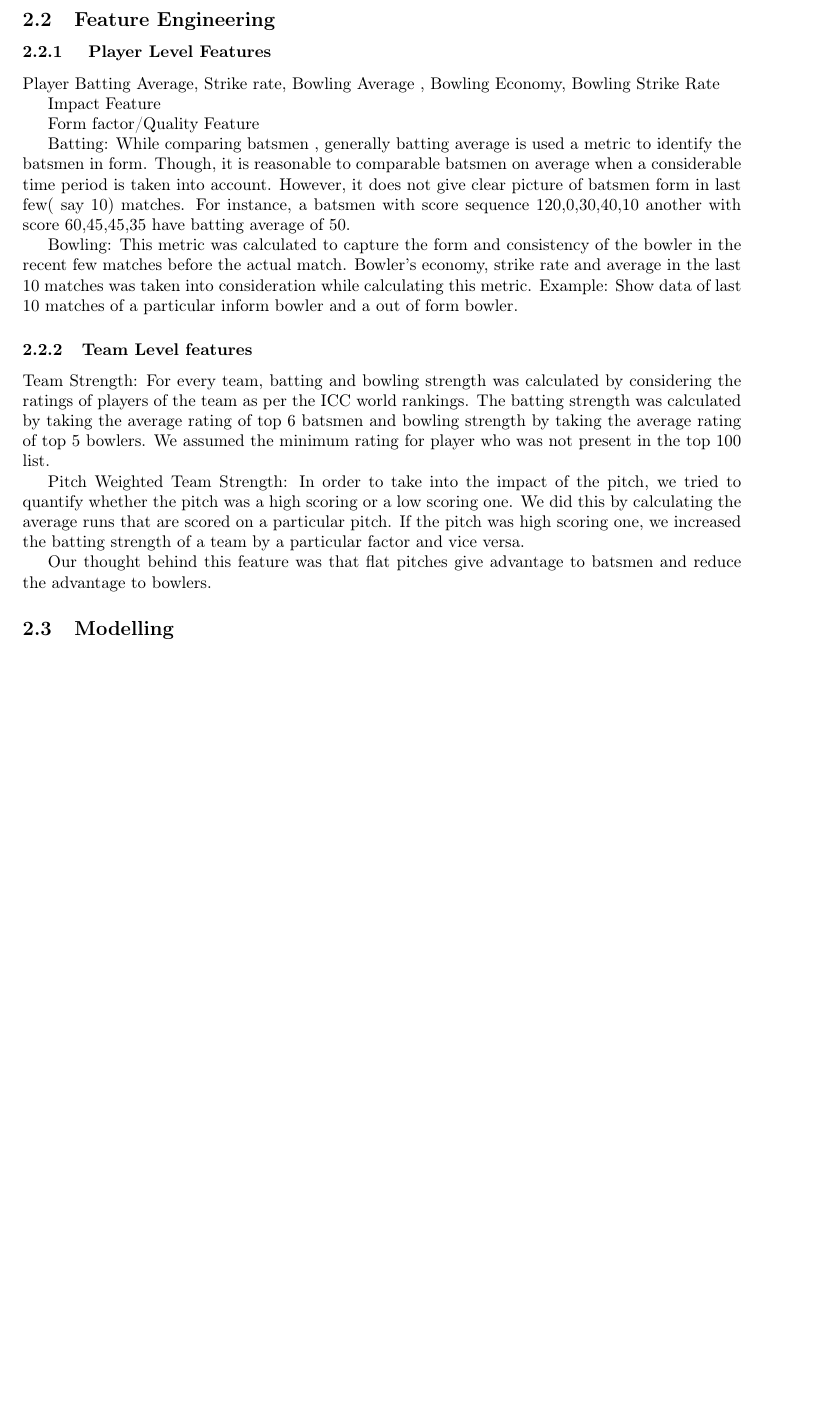
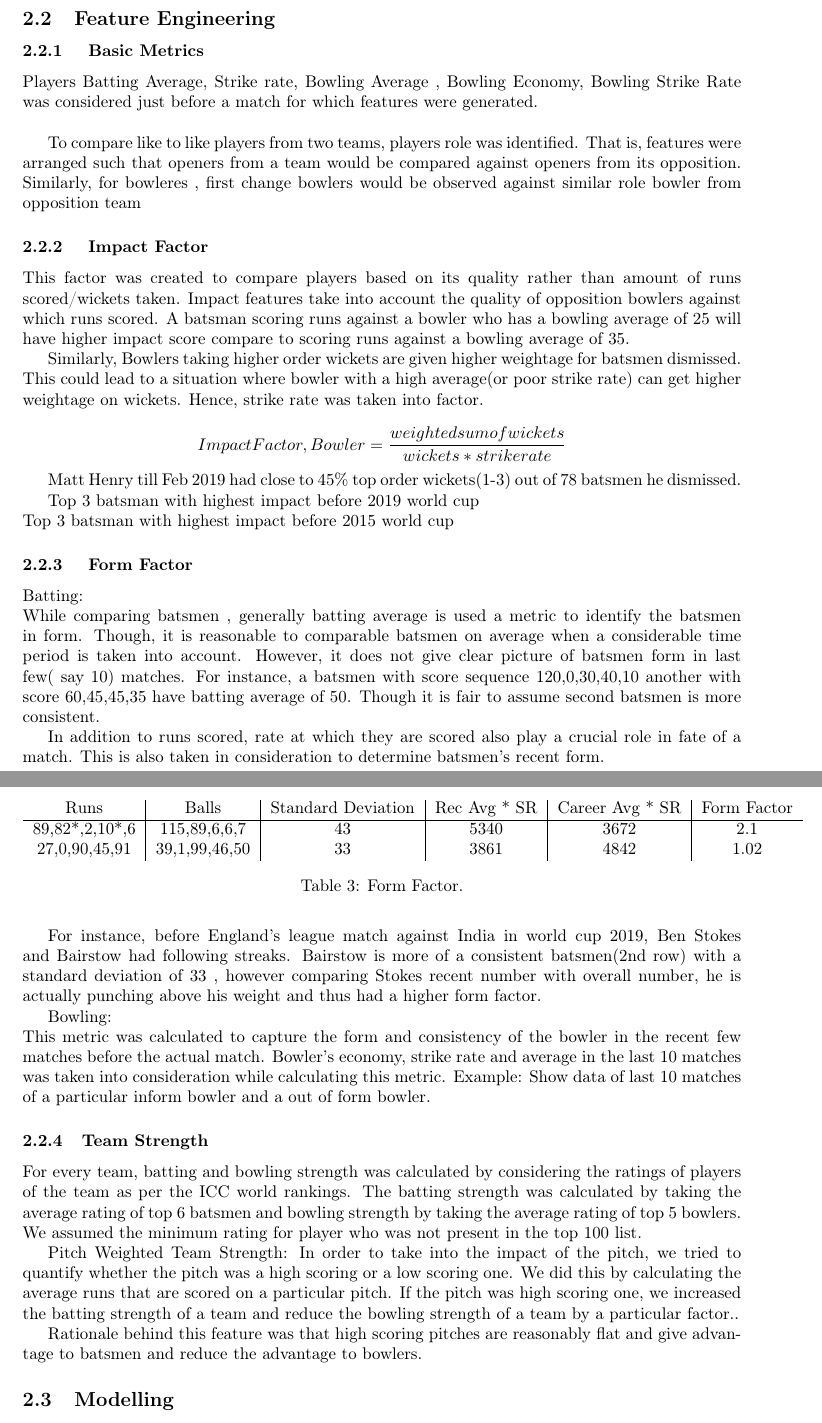
Before and after one commit to Adi1729/Odi-Cricket, a LaTeX paper (main.tex): part of page 2 of 3 before the commit and two parts of pages 2 and 3 of 4 after it, the two joined at a grey line, cut so that both start at the same text, the shorter picture padded with empty space. Compiled offline with pdfLaTeX.

Commit message:
Feature Selection

```diff
--- a/main.tex
+++ b/main.tex
@@ -56,18 +56,23 @@ Therefore, for every match we had batting and bowling scorecard, player details
 
 
 \subsection{Feature Engineering}
+
 \subsubsection{
-Player Level Features
+Basic Metrics
+}
+Players Batting Average, Strike rate, Bowling Average , Bowling Economy, Bowling Strike Rate was considered just before a match for which features were generated. \newline
+
+To compare like to like players from two teams, players role was identified.  That is, features were arranged such that openers from a team would be compared against openers from its opposition. Similarly, for bowleres , first change bowlers would be observed against similar role bowler from opposition team
+
+\subsubsection{
+Impact Factor
 }
 
-Player Batting Average, Strike rate, Bowling Average , Bowling Economy, Bowling Strike Rate
-
-Impact Feature
-
-Form factor/Quality Feature
+This factor was created to compare players based on its quality rather than amount of runs scored/wickets taken.
+Impact features take into account the quality of opposition bowlers against which runs scored. A batsman scoring runs against a bowler who has a bowling average of 25 will have higher impact score compare to scoring runs against a bowling average of 35.
 
 
-Batting:
-While comparing batsmen , generally batting average is used a metric to identify the batsmen in form. Though, it is reasonable to comparable batsmen on average when a considerable time period is taken into account. However, it does not give clear picture of batsmen form in last few( say 10) matches. For instance, a batsmen with score sequence  120,0,30,40,10  another with score 60,45,45,35 have batting average of 50.
+Similarly, Bowlers taking higher order wickets are given higher weightage for batsmen dismissed.  This could lead to a situation where bowler with a high average(or poor strike rate) can get higher weightage on wickets. Hence,  strike rate was taken into factor.
+\newline
+\[Impact Factor,Bowler = \frac{weighted sum of wickets}{wickets * strike rate}
 
-Bowling:
@@ -73,0 +98,3 @@ Bowling:
+\end{table}
+
+Matt Henry till Feb 2019 had close to 45\% top order wickets(1-3) out of 78 batsmen he dismissed.
@@ -74,20 +110,45 @@ Bowling:
+\end{table}
+
+Top 3 batsman with highest impact before  2019 world cup\newline
+Top 3 batsman with highest impact before 2015 world cup
+
+
+\subsubsection{
+Form Factor
+}
+
+{Batting}: \newline
+While comparing batsmen , generally batting average is used a metric to identify the batsmen in form. Though, it is reasonable to comparable batsmen on average when a considerable time period is taken into account. However, it does not give clear picture of batsmen form in last few( say 10) matches. For instance, a batsmen with score sequence  120,0,30,40,10  another with score 60,45,45,35 have batting average of 50. Though it is fair to assume second batsmen is more consistent.
+
+In addition to runs scored, rate at which they are scored also play a crucial role in fate of a match. This is also taken in consideration to determine batsmen's recent form.
+
+For instance, before England's league match against India in world cup 2019,  Ben Stokes and Bairstow had following streaks. Bairstow is more of a consistent batsmen(2nd row) with a standard deviation of 33 , however comparing Stokes recent number with overall number, he is actually punching above his weight and thus had a higher form factor.
+
+\begin{table}
+\centering
+\begin{tabular}{c|c|c|c|c|c}
+Runs & Balls & Standard Deviation & Rec Avg * SR & Career Avg * SR  & Form Factor\\\hline
+ 89,82*,2,10*,6 & 115,89,6,6,7 & 43 & 5340 & 3672 & 2.1\\
+ 27,0,90,45,91  & 39,1,99,46,50 & 33 & 3861 & 4842 & 1.02
+\end{tabular}
+\caption{\label{tab:widgets}Form Factor.}
+\end{table}
+
+
+{Bowling}: \newline
 This metric was calculated to capture the form and consistency of the bowler in the recent few matches before the actual match. Bowler's economy, strike rate and average in the last 10 matches was taken into consideration while calculating this metric.
 Example:
 Show data of last 10 matches of a particular inform bowler and a out of form bowler.
 
-
-
-
-\subsubsection{Team Level features
+\subsubsection{Team Strength
 }
 
-Team Strength:
 For every team, batting and bowling strength was calculated by considering the ratings of players of the team as per the ICC world rankings. The batting strength was calculated by taking the average rating of top 6 batsmen and bowling strength by taking the average rating of top 5 bowlers. We assumed the minimum rating  for player who was not present in the top 100 list.
 
 Pitch Weighted Team Strength:
-In order to take into the impact of the pitch, we tried to quantify whether the pitch was a high scoring or a low scoring one. We did this by calculating the average runs that are scored on a particular pitch. If the pitch was high scoring one, we increased the batting strength of a team by a particular factor and vice versa.
+In order to take into the impact of the pitch, we tried to quantify whether the pitch was a high scoring or a low scoring one. We did this by calculating the average runs that are scored on a particular pitch. If the pitch was high scoring one, we increased the batting strength of a team and reduce the bowling strength of a team by a particular factor..
 
-Our thought behind this feature was that flat pitches give advantage to batsmen and reduce the advantage to bowlers.
+Rationale behind this feature was that high scoring pitches are reasonably flat and give advantage to batsmen and reduce the advantage to bowlers.
 
 
 \subsection{Modelling}
```
Also changed, not shown: main.tex (42 more changed lines).
